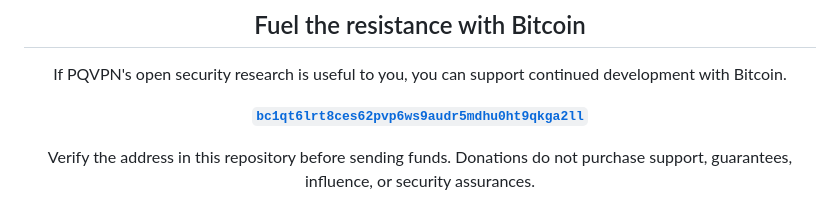
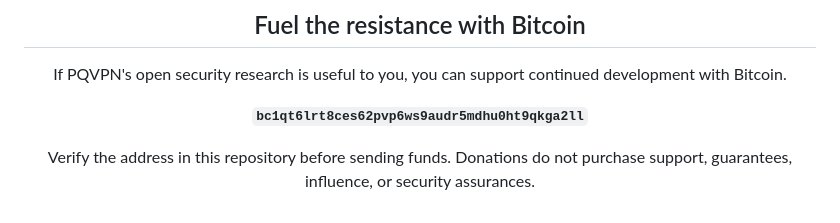
Before and after one commit to tadaka9/PQVPN, a Markdown page: README.md, the part around the change. Rendered like a GitHub page.

Commit message:
Potential fix for pull request finding
Co-authored-by: Copilot Autofix powered by AI <175728472+Copilot@users.noreply.github.com>

```diff
--- a/README.md
+++ b/README.md
@@ -169,7 +169,7 @@ PQVPN is released under the [MIT License](LICENSE).
 If PQVPN's open security research is useful to you, you can support continued
 development with Bitcoin.
 
-[**`bc1qt6lrt8ces62pvp6ws9audr5mdhu0ht9qkga2ll`**](bitcoin:bc1qt6lrt8ces62pvp6ws9audr5mdhu0ht9qkga2ll)
+**`bc1qt6lrt8ces62pvp6ws9audr5mdhu0ht9qkga2ll`**
 
 Verify the address in this repository before sending funds. Donations do not
 purchase support, guarantees, influence, or security assurances.
```
